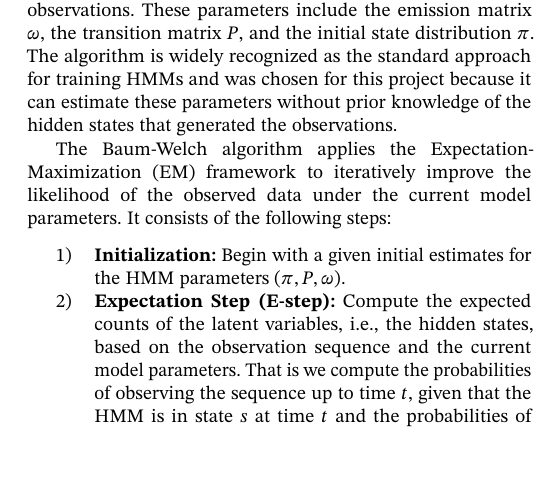
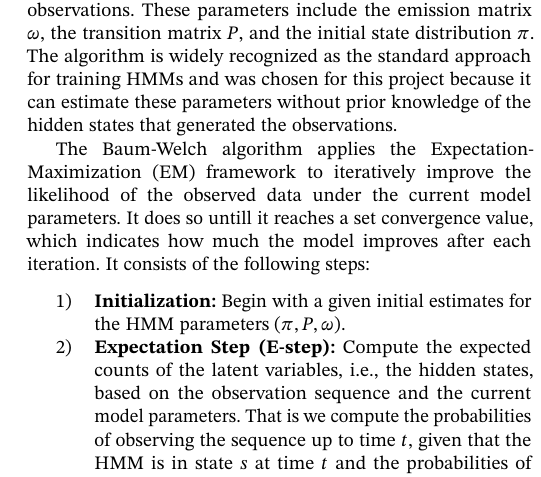
Before and after one commit to AAU-Dat/P9-BW-ADD, a LaTeX paper (report/src/main.tex, which reads report/src/sections/02-preliminaries.tex): part of one column of page 3 of 10, cut so that both start at the same text, the shorter picture padded with empty space. Compiled offline with pdfLaTeX; a LaTeX package or settings file that is missing is left out.

Commit message:
fixed converge

```diff
--- a/report/src/sections/02-preliminaries.tex
+++ b/report/src/sections/02-preliminaries.tex
@@ -103,7 +103,7 @@ The Baum-Welch algorithm is a fundamental method for estimating the parameters o
 These parameters include the emission matrix $\omega$, the transition matrix $P$, and the initial state distribution $\pi$.
 The algorithm is widely recognized as the standard approach for training \glspl{hmm} and was chosen for this project because it can estimate these parameters without prior knowledge of the hidden states that generated the observations.
 
-The Baum-Welch algorithm applies the Expectation-Maximization (EM) framework to iteratively improve the likelihood of the observed data under the current model parameters.
+The Baum-Welch algorithm applies the Expectation-Maximization (EM) framework to iteratively improve the likelihood of the observed data under the current model parameters. It does so untill it reaches a set convergence value, which indicates how much the model improves after each iteration.
 It consists of the following steps:
 
 \begin{enumerate}
```
